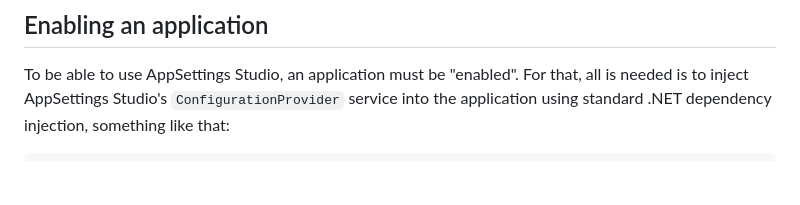
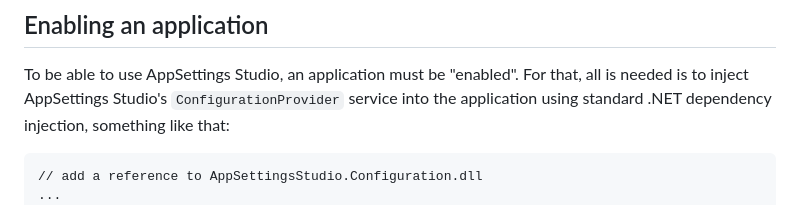
Before and after one commit to smourier/AppSettingsStudio, a Markdown page: README.md, the part around the change. GitHub-like rendering; blank space fills up the shorter version.

```diff
--- a/README.md
+++ b/README.md
@@ -31,6 +31,8 @@ The solution also contains a **Sample.ConsoleApp** console application that demo
 ## Enabling an application
 To be able to use AppSettings Studio, an application must be "enabled". For that, all is needed is to inject AppSettings Studio's `ConfigurationProvider` service into the application using standard .NET dependency injection, something like that:
 
+    // add a reference to AppSettingsStudio.Configuration.dll
+    ...
     using var host = Host.CreateDefaultBuilder(args)
     ...
     .ConfigureAppConfiguration((context, config) =>
```
